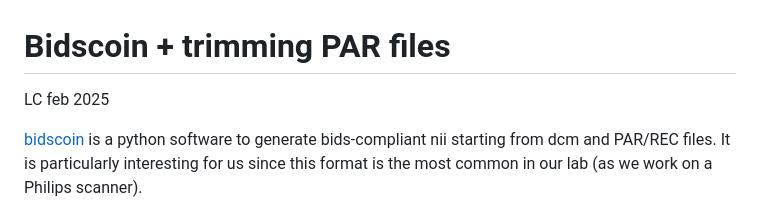
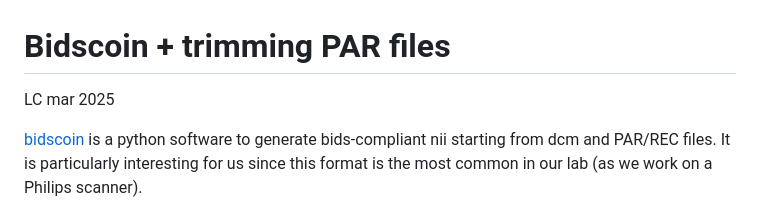
Before and after one commit to leonardocerliani/GUTS_fmri_preproc, a Markdown page: TUT/04_bidscoin/README.md, the part around the change. GitHub-like rendering.

Commit message:
updated bidscoin tut

```diff
--- a/TUT/04_bidscoin/README.md
+++ b/TUT/04_bidscoin/README.md
@@ -1,6 +1,6 @@
 # Bidscoin + trimming PAR files
 
-LC feb 2025
+LC mar 2025
 
 [bidscoin](https://bidscoin.readthedocs.io/en/latest/index.html) is a python software to generate bids-compliant nii starting from dcm and PAR/REC files. It is particularly interesting for us since this format is the most common in our lab (as we work on a Philips scanner).
 
```
